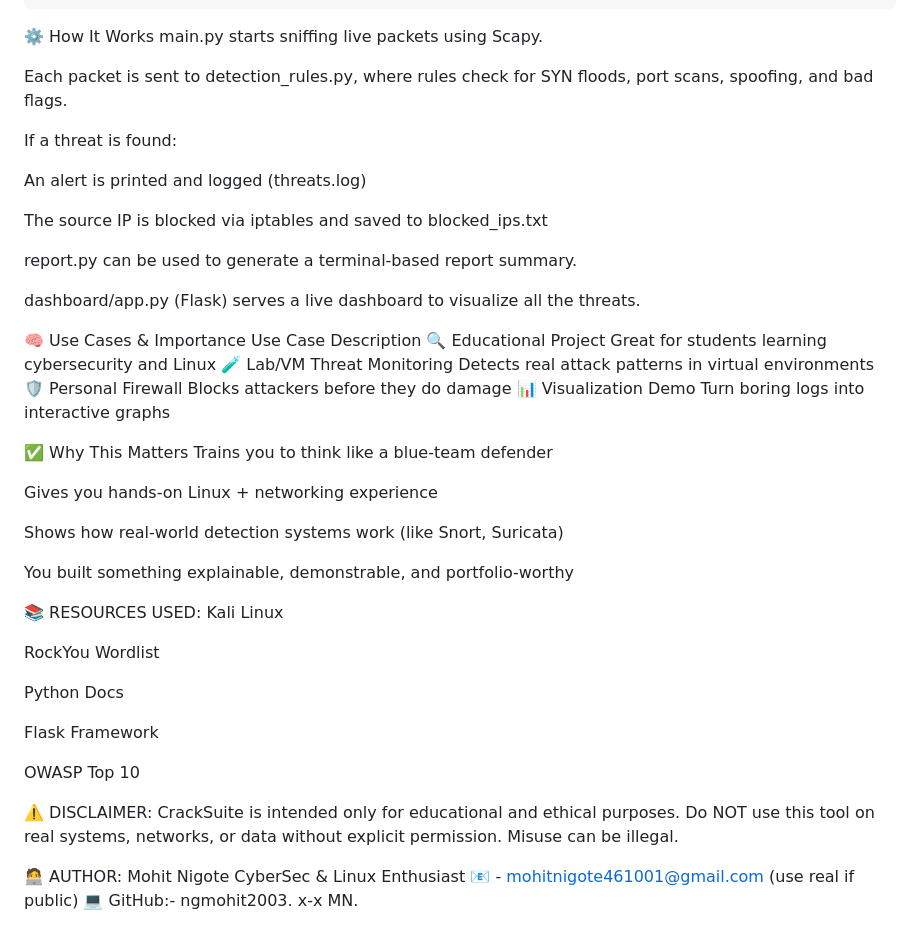
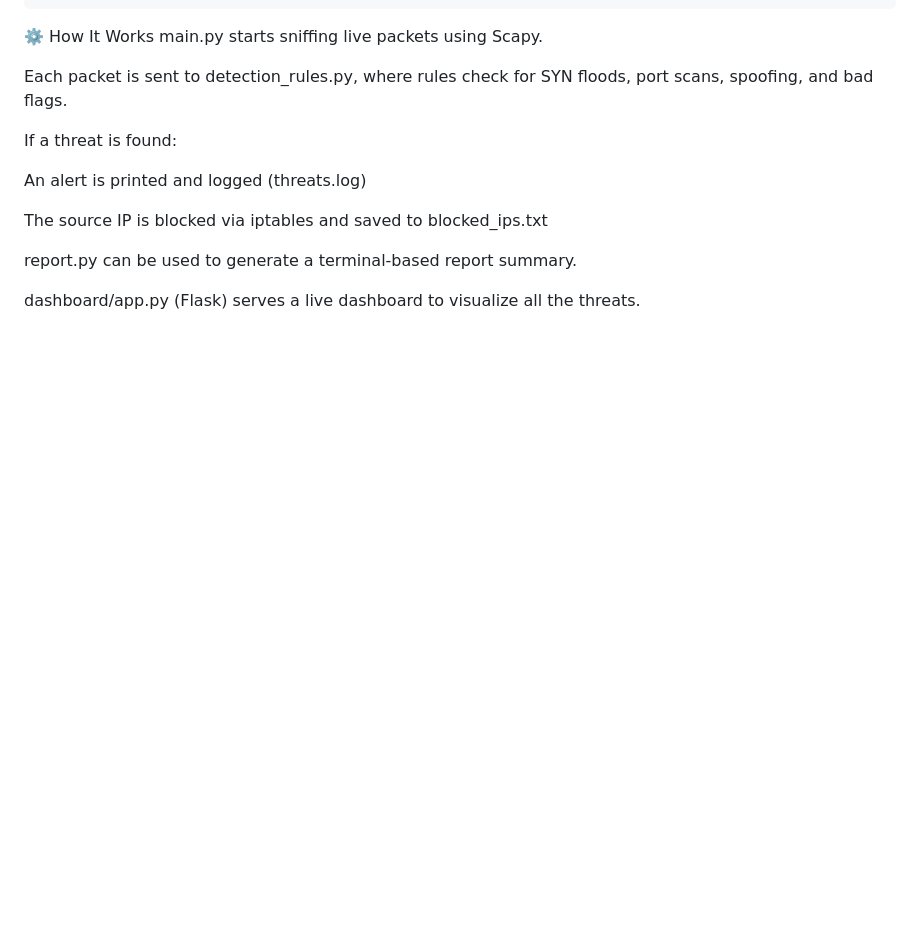
Before and after one commit to ngmohit2003/Project-Automated-Network-Threat-Detection-System, a Markdown page: README.md, the part around the change. Drawn GitHub-style; blank space fills up the shorter version.

```diff
--- a/README.md
+++ b/README.md
@@ -142,47 +142,3 @@ The source IP is blocked via iptables and saved to blocked_ips.txt
 report.py can be used to generate a terminal-based report summary.
 
 dashboard/app.py (Flask) serves a live dashboard to visualize all the threats.
-
-
-🧠 Use Cases & Importance
-Use Case	Description
-🔍 Educational Project	Great for students learning cybersecurity and Linux
-🧪 Lab/VM Threat Monitoring	Detects real attack patterns in virtual environments
-🛡️ Personal Firewall	Blocks attackers before they do damage
-📊 Visualization Demo	Turn boring logs into interactive graphs
-
-✅ Why This Matters
-Trains you to think like a blue-team defender
-
-Gives you hands-on Linux + networking experience
-
-Shows how real-world detection systems work (like Snort, Suricata)
-
-You built something explainable, demonstrable, and portfolio-worthy
-
-
-📚 RESOURCES USED:
-Kali Linux
-
-RockYou Wordlist
-
-Python Docs
-
-Flask Framework
-
-OWASP Top 10
-
-
-
-⚠️ DISCLAIMER:
-CrackSuite is intended only for educational and ethical purposes. Do NOT use this tool on real systems, networks, or data without explicit permission. Misuse can be illegal.
-
-
-
-🧑‍💻 AUTHOR:
-Mohit Nigote
-CyberSec & Linux Enthusiast
-📧 - mohitnigote461001@gmail.com (use real if public)
-💻 GitHub:- ngmohit2003.
-x-x
-MN.
```
